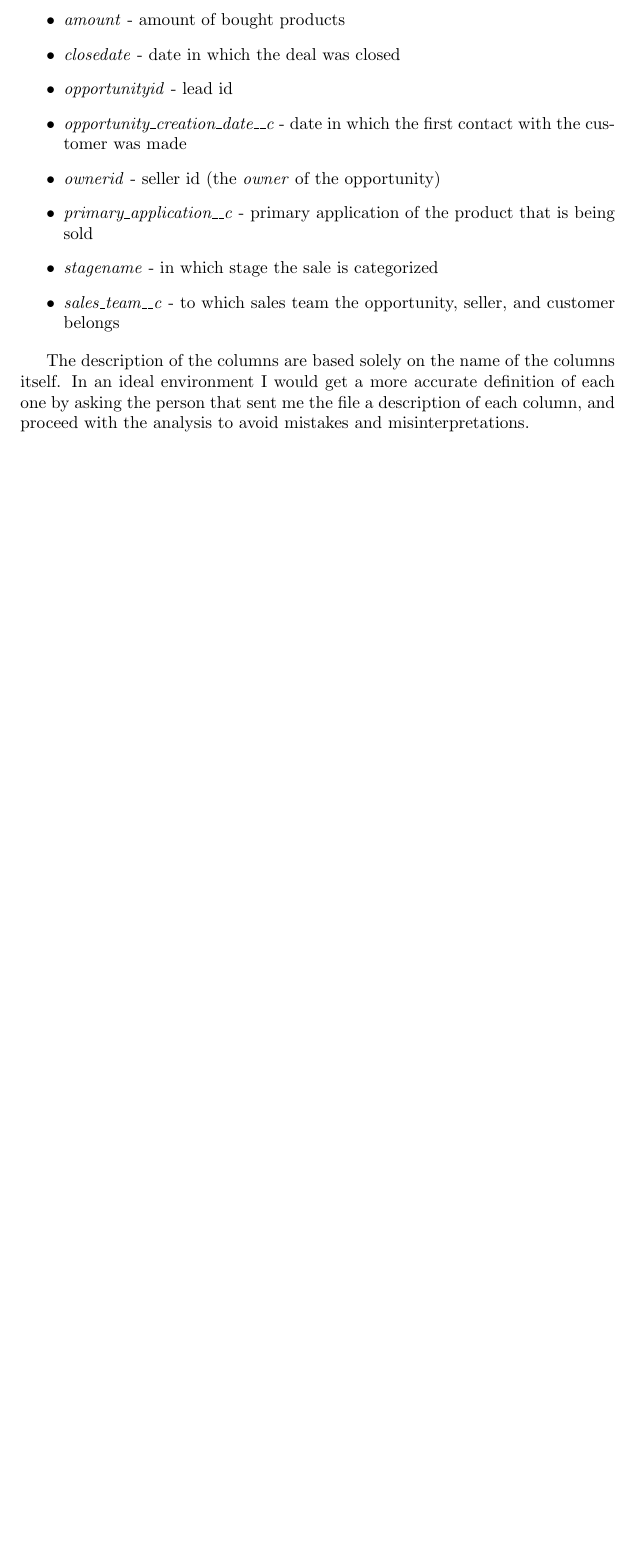
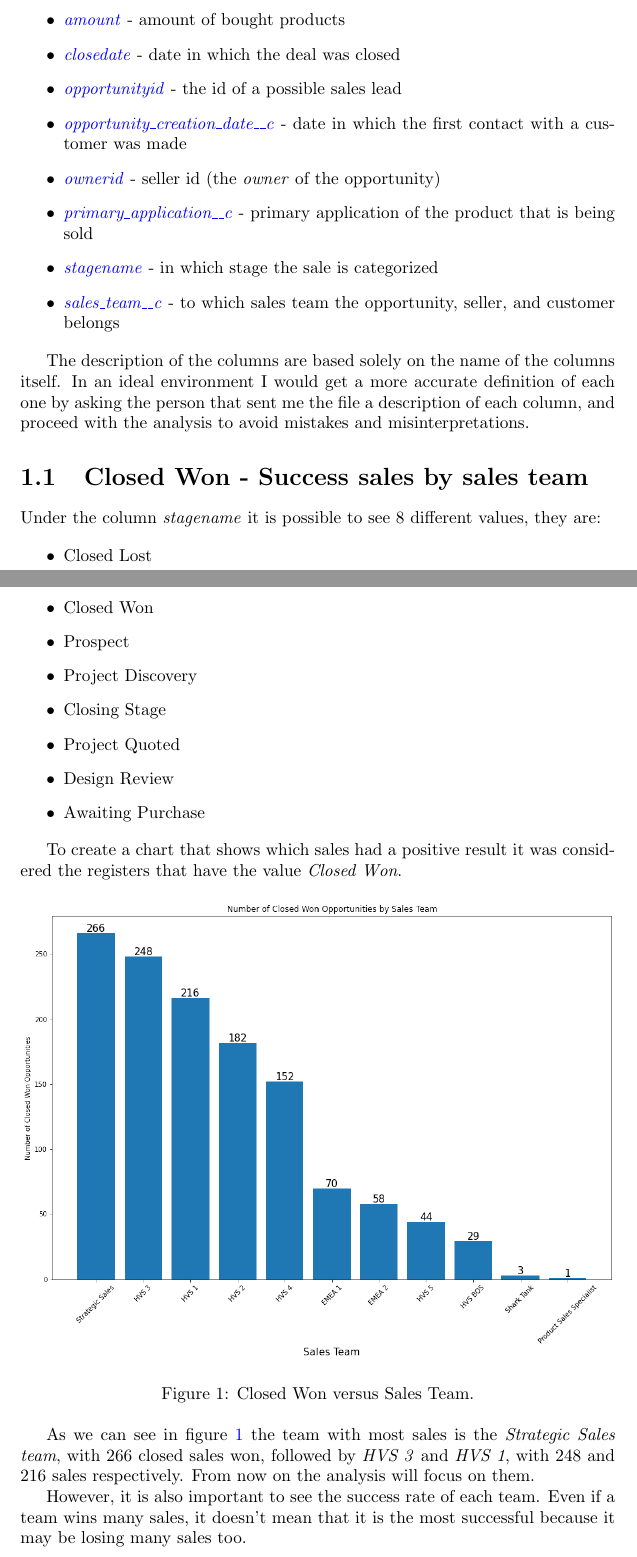
Before and after one commit to Kallil12/Step_3, a LaTeX document (report/vention_report_Kallil.tex): part of page 3 of 5 before the commit and two parts of pages 3 and 4 of 7 after it, the two joined at a grey line, cut so that both start at the same text, the shorter picture padded with empty space. Compiled offline with pdfLaTeX.

Commit message:
python code

```diff
--- a/report/vention_report_Kallil.tex
+++ b/report/vention_report_Kallil.tex
@@ -1,6 +1,9 @@
 \documentclass[]{report}
 \usepackage[hidelinks]{hyperref}
+\usepackage{xcolor}
+\usepackage{graphicx}
 
+\renewcommand{\thefigure}{\arabic{figure}}
 
 % Title Page
 \title{Vention Data Analysis Report}
@@ -18,15 +21,43 @@
 The data was received in a \textit{.csv} file, and it contains the following columns:
 
 \begin{itemize}
-	\item \textit{accountid} - customer account id
-	\item \textit{amount} - amount of bought products
-	\item \textit{closedate} - date in which the deal was closed
-	\item \textit{opportunityid} - lead id
-	\item \textit{opportunity\_creation\_date\_\_c} - date in which the first contact with the customer was made
-	\item \textit{ownerid} - seller id (the \textit{owner} of the opportunity)
-	\item \textit{primary\_application\_\_c} - primary application of the product that is being sold
-	\item \textit{stagename} - in which stage the sale is categorized
-	\item \textit{sales\_team\_\_c} - to which sales team the opportunity, seller, and customer belongs
+	\item \textcolor{blue}{\textit{accountid}} - customer account id
+	\item \textcolor{blue}{\textit{amount}} - amount of bought products
+	\item \textcolor{blue}{\textit{closedate}} - date in which the deal was closed
+	\item \textcolor{blue}{\textit{opportunityid}} - the id of a possible sales lead
+	\item \textcolor{blue}{\textit{opportunity\_creation\_date\_\_c}} - date in which the first contact with a customer was made
+	\item \textcolor{blue}{\textit{ownerid}} - seller id (the \textit{owner} of the opportunity)
+	\item \textcolor{blue}{\textit{primary\_application\_\_c}} - primary application of the product that is being sold
+	\item \textcolor{blue}{\textit{stagename}} - in which stage the sale is categorized
+	\item \textcolor{blue}{\textit{sales\_team\_\_c}} - to which sales team the opportunity, seller, and customer belongs
 \end{itemize}
 
 The description of the columns are based solely on the name of the columns itself. In an ideal environment I would get a more accurate definition of each one by asking the person that sent me the file a description of each column, and proceed with the analysis to avoid mistakes and misinterpretations.
+
+\section{Closed Won - Success sales by sales team}
+
+Under the column \textit{stagename} it is possible to see 8 different values, they are:
+
+\begin{itemize}
+	\item Closed Lost
+	\item Closed Won
+	\item Prospect
+	\item Project Discovery
+	\item Closing Stage
+	\item Project Quoted
+	\item Design Review
+	\item Awaiting Purchase
+\end{itemize}
+
+To create a chart that shows which sales had a positive result it was considered the registers that have the value \textit{Closed Won}.
+
+\begin{figure}[htb]
+	\centering
+	\includegraphics[width=1\textwidth]{fig_01_closed_won}
+	\caption{Closed Won versus Sales Team.}
+	\label{fig:fig_01}
+\end{figure}
+
+As we can see in figure \textcolor{blue}{\ref{fig:fig_01}} the team with most sales is the \textit{Strategic Sales team}, with 266 closed sales won, followed by \textit{HVS 3} and \textit{HVS 1}, with 248 and 216 sales respectively. From now on the analysis will focus on them.
+
+However, it is also important to see the success rate of each team. Even if a team wins many sales, it doesn't mean that it is the most successful because it may be losing many sales too.
```
Also changed, not shown: report/fig_01_closed_won.png (added), report/vention_report_Kallil.pdf, report/vention_report_Kallil.tex (6 more changed lines), 8 other files.
